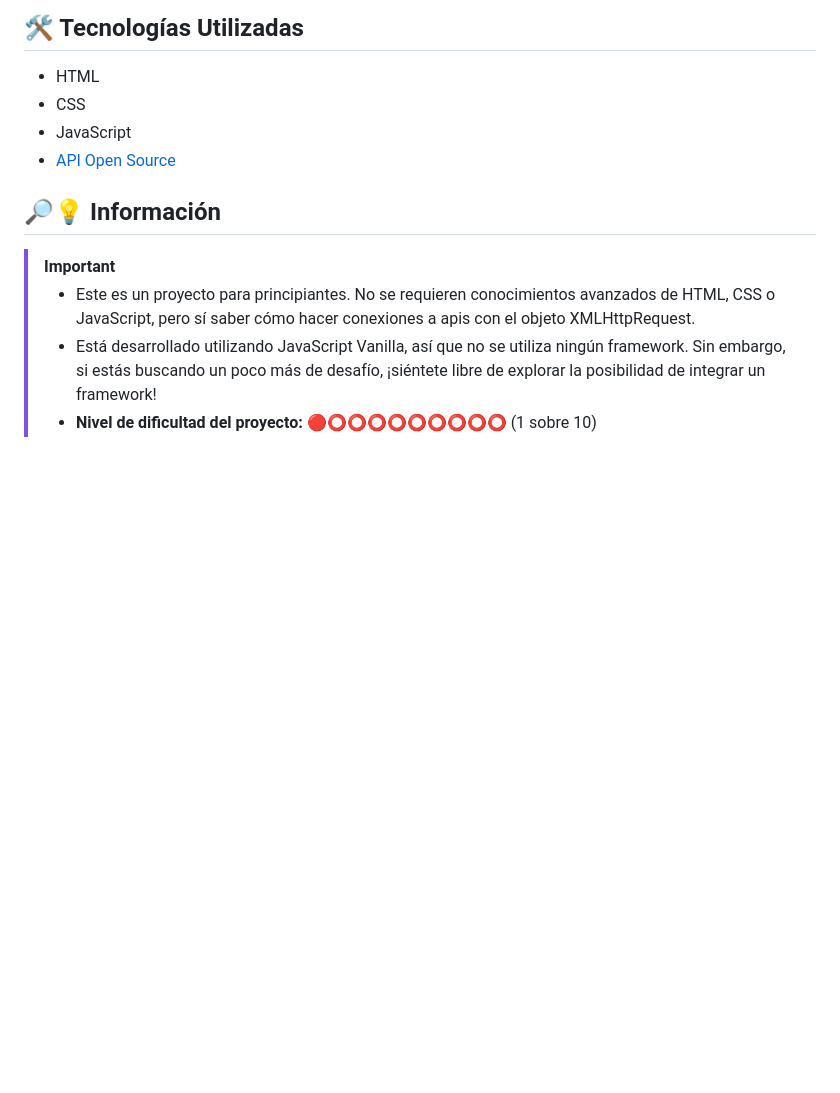
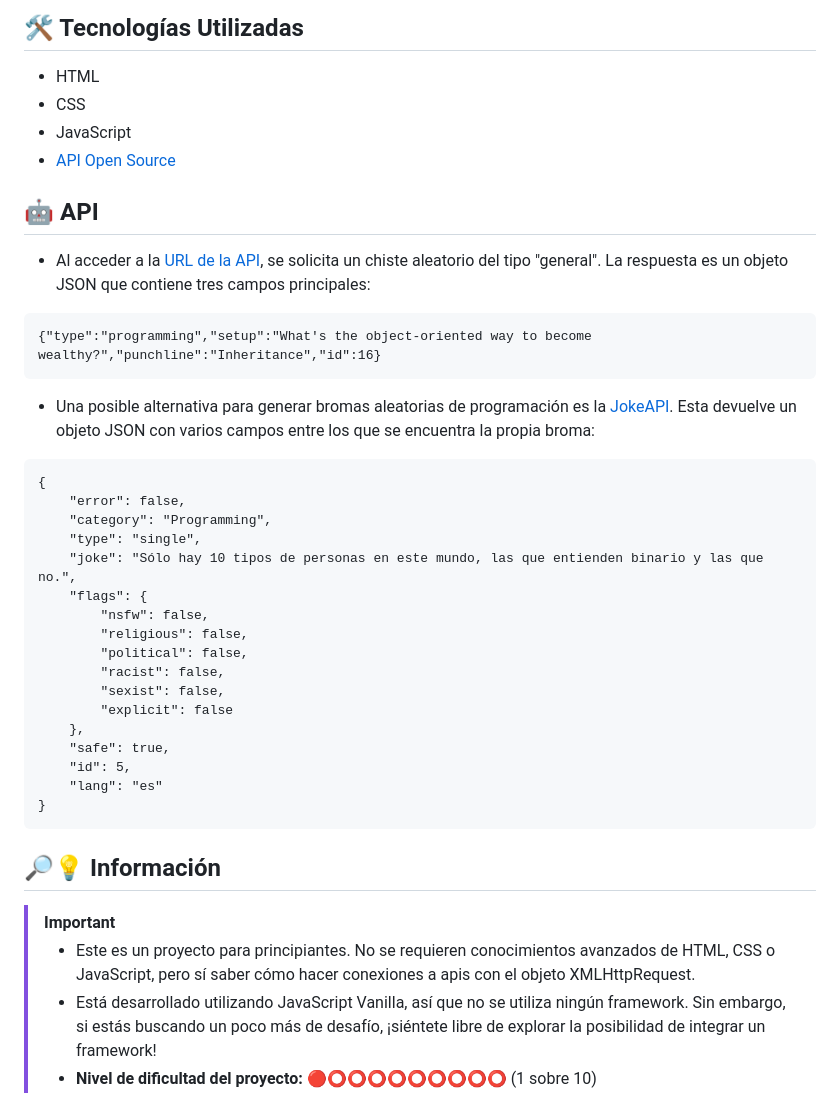
Before and after one commit to CrisCorreaS/random-joke-generator, a Markdown page: README.md, the part around the change. GitHub-like rendering; blank space fills up the shorter version.

````diff
--- a/README.md
+++ b/README.md
@@ -36,6 +36,33 @@ Este generador de bromas online ha sido creado por **[Cristina Correa](https://w
 - JavaScript
 - [API Open Source](https://official-joke-api.appspot.com/jokes/random)
 
+## 🤖 API
+- Al acceder a la [URL de la API](https://official-joke-api.appspot.com/jokes/random), se solicita un chiste aleatorio del tipo "general". La respuesta es un objeto JSON que contiene tres campos principales:
+ ```
+ {"type":"programming","setup":"What's the object-oriented way to become wealthy?","punchline":"Inheritance","id":16}
+ ```
+- Una posible alternativa para generar bromas aleatorias de programación es la [JokeAPI](https://v2.jokeapi.dev/joke/Programming?lang=es). Esta devuelve un objeto JSON con varios campos entre los que se encuentra la propia broma:
+```
+{
+    "error": false,
+    "category": "Programming",
+    "type": "single",
+    "joke": "Sólo hay 10 tipos de personas en este mundo, las que entienden binario y las que no.",
+    "flags": {
+        "nsfw": false,
+        "religious": false,
+        "political": false,
+        "racist": false,
+        "sexist": false,
+        "explicit": false
+    },
+    "safe": true,
+    "id": 5,
+    "lang": "es"
+}
+```
+
+
 ## 🔎💡 Información
 > [!IMPORTANT]
 > - Este es un proyecto para principiantes. No se requieren conocimientos avanzados de HTML, CSS o JavaScript, pero sí saber cómo hacer conexiones a apis con el objeto XMLHttpRequest.
````
